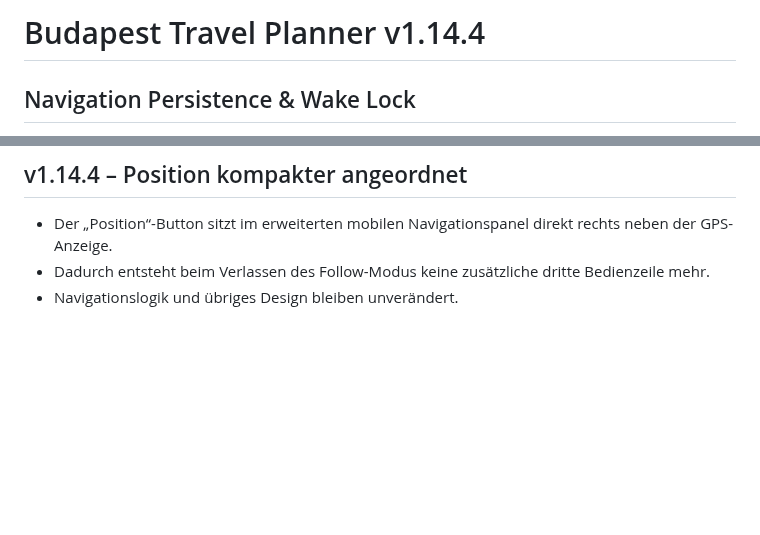
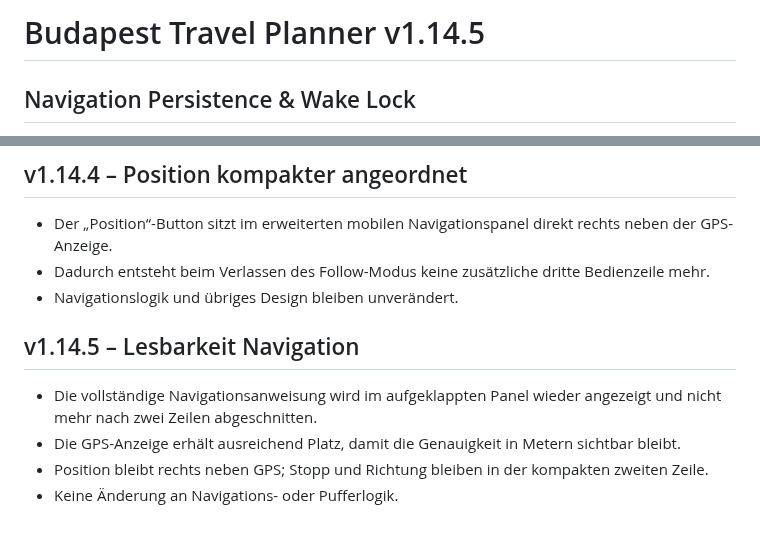
Before and after one commit to Tbischoff/Budapest_10_2026, a Markdown page: README.md, 2 parts joined by grey strips. Rendered like a GitHub page; blank space fills up the shorter version.

Commit message:
v1.14.5 dokumentieren

```diff
--- a/README.md
+++ b/README.md
@@ -1,4 +1,4 @@
-# Budapest Travel Planner v1.14.4
+# Budapest Travel Planner v1.14.5
 
 ## Navigation Persistence & Wake Lock
 
@@ -222,3 +222,10 @@ Die Navigation arbeitet die kombinierte Tagesreihenfolge aus Orten und Aktivitä
 - Der „Position“-Button sitzt im erweiterten mobilen Navigationspanel direkt rechts neben der GPS-Anzeige.
 - Dadurch entsteht beim Verlassen des Follow-Modus keine zusätzliche dritte Bedienzeile mehr.
 - Navigationslogik und übriges Design bleiben unverändert.
+
+
+## v1.14.5 – Lesbarkeit Navigation
+- Die vollständige Navigationsanweisung wird im aufgeklappten Panel wieder angezeigt und nicht mehr nach zwei Zeilen abgeschnitten.
+- Die GPS-Anzeige erhält ausreichend Platz, damit die Genauigkeit in Metern sichtbar bleibt.
+- Position bleibt rechts neben GPS; Stopp und Richtung bleiben in der kompakten zweiten Zeile.
+- Keine Änderung an Navigations- oder Pufferlogik.
```
